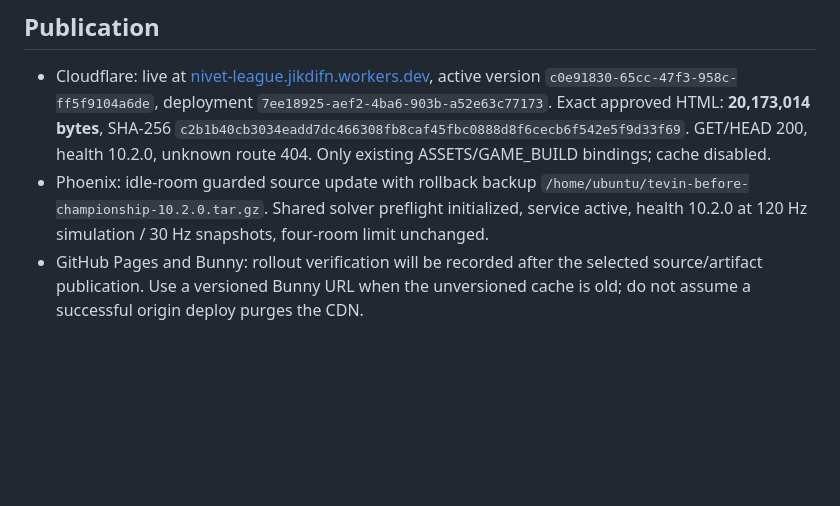
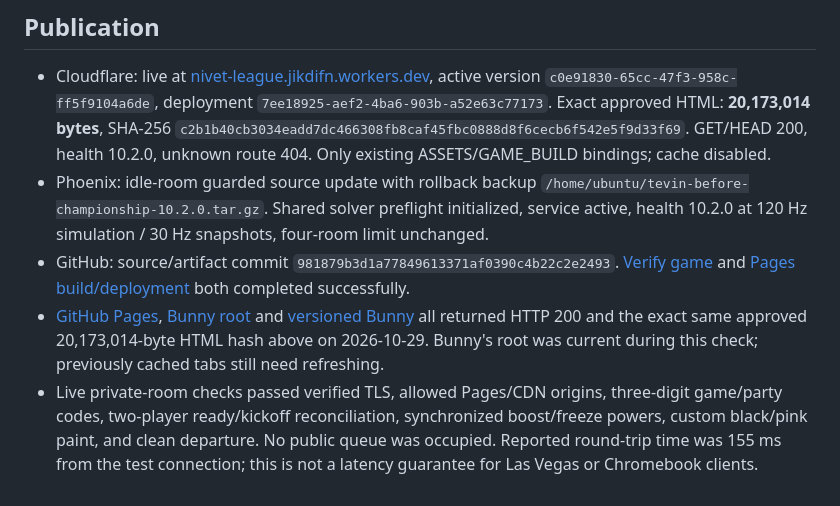
Before and after one commit to JIKJIKLA/tevtev123, a Markdown page: docs/RELEASE-10.2.0.md, the part around the change. Drawn GitHub-style; blank space fills up the shorter version.

```diff
--- a/docs/RELEASE-10.2.0.md
+++ b/docs/RELEASE-10.2.0.md
@@ -26,4 +26,6 @@ This is a substantial original browser stadium overhaul, not Rocket League asset
 
 - Cloudflare: live at [nivet-league.jikdifn.workers.dev](https://nivet-league.jikdifn.workers.dev/), active version `c0e91830-65cc-47f3-958c-ff5f9104a6de`, deployment `7ee18925-aef2-4ba6-903b-a52e63c77173`. Exact approved HTML: **20,173,014 bytes**, SHA-256 `c2b1b40cb3034eadd7dc466308fb8caf45fbc0888d8f6cecb6f542e5f9d33f69`. GET/HEAD 200, health 10.2.0, unknown route 404. Only existing ASSETS/GAME_BUILD bindings; cache disabled.
 - Phoenix: idle-room guarded source update with rollback backup `/home/ubuntu/tevin-before-championship-10.2.0.tar.gz`. Shared solver preflight initialized, service active, health 10.2.0 at 120 Hz simulation / 30 Hz snapshots, four-room limit unchanged.
-- GitHub Pages and Bunny: rollout verification will be recorded after the selected source/artifact publication. Use a versioned Bunny URL when the unversioned cache is old; do not assume a successful origin deploy purges the CDN.
+- GitHub: source/artifact commit `981879b3d1a77849613371af0390c4b22c2e2493`. [Verify game](https://github.com/JIKJIKLA/tevtev123/actions/runs/40887268949) and [Pages build/deployment](https://github.com/JIKJIKLA/tevtev123/actions/runs/40887266151) both completed successfully.
+- [GitHub Pages](https://jikjikla.github.io/tevtev123/), [Bunny root](https://tevtev123.b-cdn.net/) and [versioned Bunny](https://tevtev123.b-cdn.net/?v=10.2.0) all returned HTTP 200 and the exact same approved 20,173,014-byte HTML hash above on 2026-10-29. Bunny's root was current during this check; previously cached tabs still need refreshing.
+- Live private-room checks passed verified TLS, allowed Pages/CDN origins, three-digit game/party codes, two-player ready/kickoff reconciliation, synchronized boost/freeze powers, custom black/pink paint, and clean departure. No public queue was occupied. Reported round-trip time was 155 ms from the test connection; this is not a latency guarantee for Las Vegas or Chromebook clients.
```
Also changed, not shown: README.md (+1 -1 lines).
